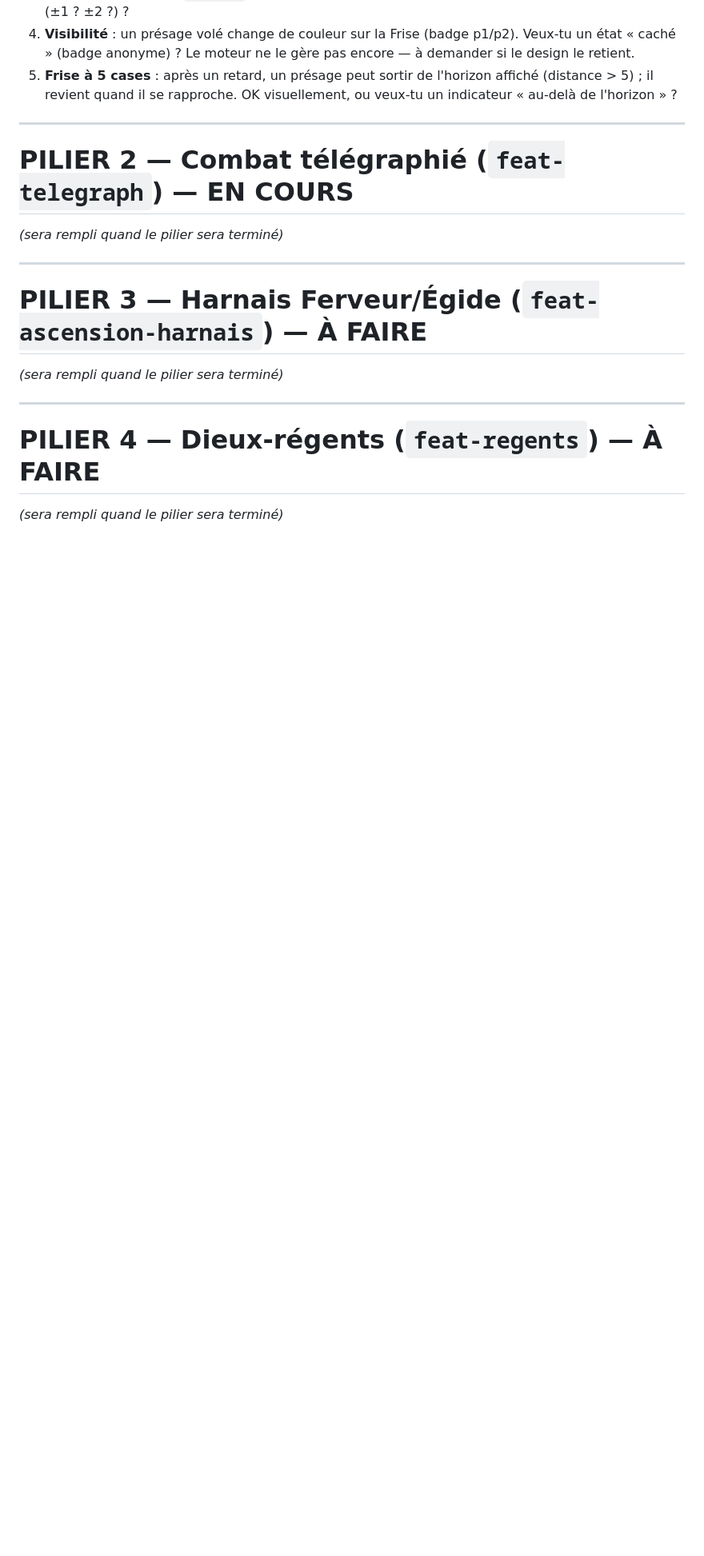
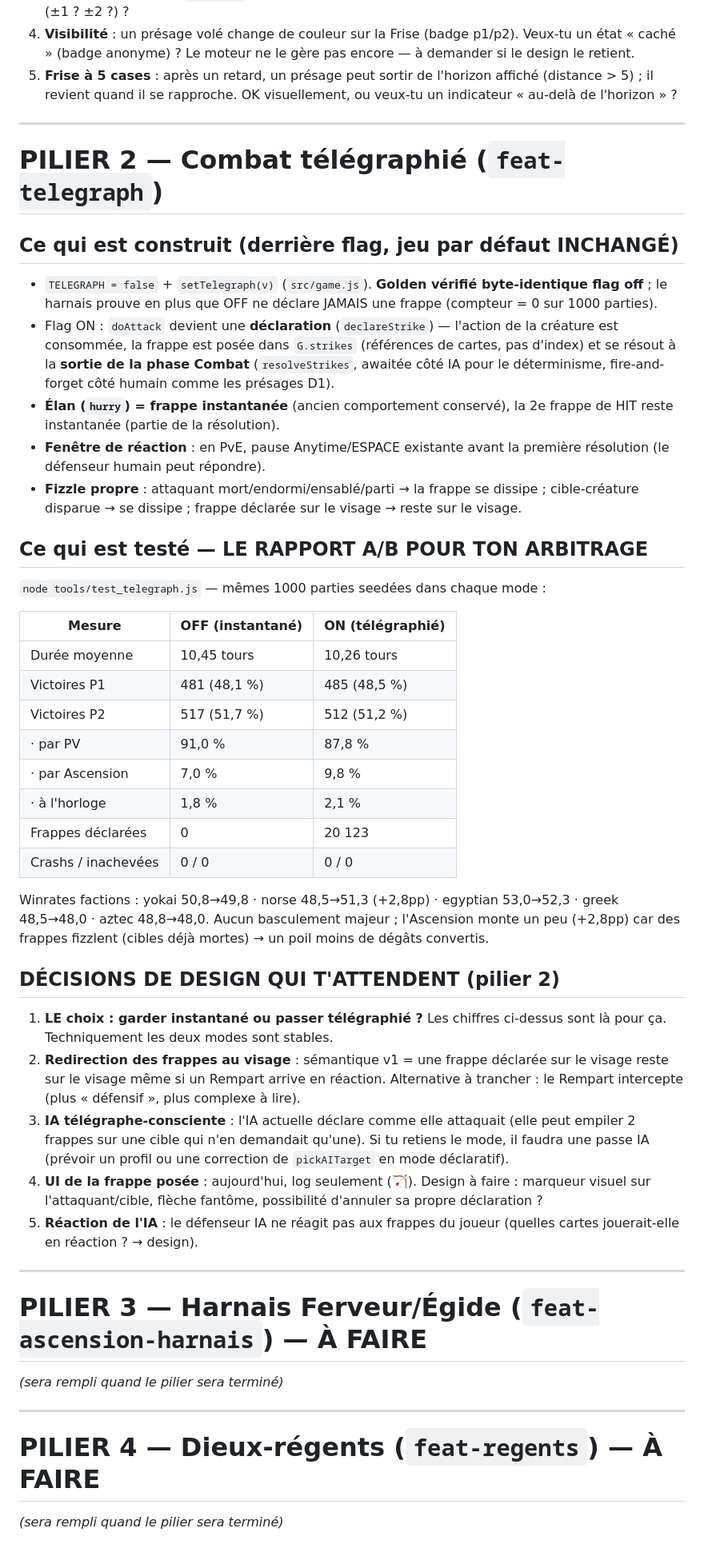
Before and after one commit to frankiy67/5legends, a Markdown page: docs/PILIERS_A_DESIGNER.md, the part around one of its changes. Shown at 80% size. GitHub-like rendering; blank space fills up the shorter version.

Commit message:
docs(piliers): pilier 2 (télégraphe) — rapport A/B chiffré + 5 décisions design en attente
Co-Authored-By: Claude Fable 5 <noreply@anthropic.com>

```diff
--- a/docs/PILIERS_A_DESIGNER.md
+++ b/docs/PILIERS_A_DESIGNER.md
@@ -88,9 +92,63 @@ depuis `v1-unification` (aucun merge entre elles) :
 
 ---
 
-# PILIER 2 — Combat télégraphié (`feat-telegraph`) — EN COURS
+# PILIER 2 — Combat télégraphié (`feat-telegraph`)
 
-*(sera rempli quand le pilier sera terminé)*
+## Ce qui est construit (derrière flag, jeu par défaut INCHANGÉ)
+
+- `TELEGRAPH = false` + `setTelegraph(v)` (`src/game.js`). **Golden vérifié
+  byte-identique flag off** ; le harnais prouve en plus que OFF ne déclare
+  JAMAIS une frappe (compteur = 0 sur 1000 parties).
+- Flag ON : `doAttack` devient une **déclaration** (`declareStrike`) — l'action
+  de la créature est consommée, la frappe est posée dans `G.strikes` (références
+  de cartes, pas d'index) et se résout à la **sortie de la phase Combat**
+  (`resolveStrikes`, awaitée côté IA pour le déterminisme, fire-and-forget côté
+  humain comme les présages D1).
+- **Élan (`hurry`) = frappe instantanée** (ancien comportement conservé), la 2e
+  frappe de HIT reste instantanée (partie de la résolution).
+- **Fenêtre de réaction** : en PvE, pause Anytime/ESPACE existante avant la
+  première résolution (le défenseur humain peut répondre).
+- **Fizzle propre** : attaquant mort/endormi/ensablé/parti → la frappe se
+  dissipe ; cible-créature disparue → se dissipe ; frappe déclarée sur le
+  visage → reste sur le visage.
+
+## Ce qui est testé — LE RAPPORT A/B POUR TON ARBITRAGE
+
+`node tools/test_telegraph.js` — mêmes 1000 parties seedées dans chaque mode :
+
+| Mesure | OFF (instantané) | ON (télégraphié) |
+|---|---|---|
+| Durée moyenne | 10,45 tours | 10,26 tours |
+| Victoires P1 | 481 (48,1 %) | 485 (48,5 %) |
+| Victoires P2 | 517 (51,7 %) | 512 (51,2 %) |
+| · par PV | 91,0 % | 87,8 % |
+| · par Ascension | 7,0 % | 9,8 % |
+| · à l'horloge | 1,8 % | 2,1 % |
+| Frappes déclarées | 0 | 20 123 |
+| Crashs / inachevées | 0 / 0 | 0 / 0 |
+
+Winrates factions : yokai 50,8→49,8 · norse 48,5→51,3 (+2,8pp) · egyptian
+53,0→52,3 · greek 48,5→48,0 · aztec 48,8→48,0. Aucun basculement majeur ;
+l'Ascension monte un peu (+2,8pp) car des frappes fizzlent (cibles déjà mortes)
+→ un poil moins de dégâts convertis.
+
+## DÉCISIONS DE DESIGN QUI T'ATTENDENT (pilier 2)
+
+1. **LE choix : garder instantané ou passer télégraphié ?** Les chiffres
+   ci-dessus sont là pour ça. Techniquement les deux modes sont stables.
+2. **Redirection des frappes au visage** : sémantique v1 = une frappe déclarée
+   sur le visage reste sur le visage même si un Rempart arrive en réaction.
+   Alternative à trancher : le Rempart intercepte (plus « défensif », plus
+   complexe à lire).
+3. **IA télégraphe-consciente** : l'IA actuelle déclare comme elle attaquait
+   (elle peut empiler 2 frappes sur une cible qui n'en demandait qu'une). Si tu
+   retiens le mode, il faudra une passe IA (prévoir un profil ou une correction
+   de `pickAITarget` en mode déclaratif).
+4. **UI de la frappe posée** : aujourd'hui, log seulement (🏹). Design à faire :
+   marqueur visuel sur l'attaquant/cible, flèche fantôme, possibilité d'annuler
+   sa propre déclaration ?
+5. **Réaction de l'IA** : le défenseur IA ne réagit pas aux frappes du joueur
+   (quelles cartes jouerait-elle en réaction ? → design).
 
 ---
 
```
Also changed, not shown: other parts of docs/PILIERS_A_DESIGNER.md (+5 -1 lines).
